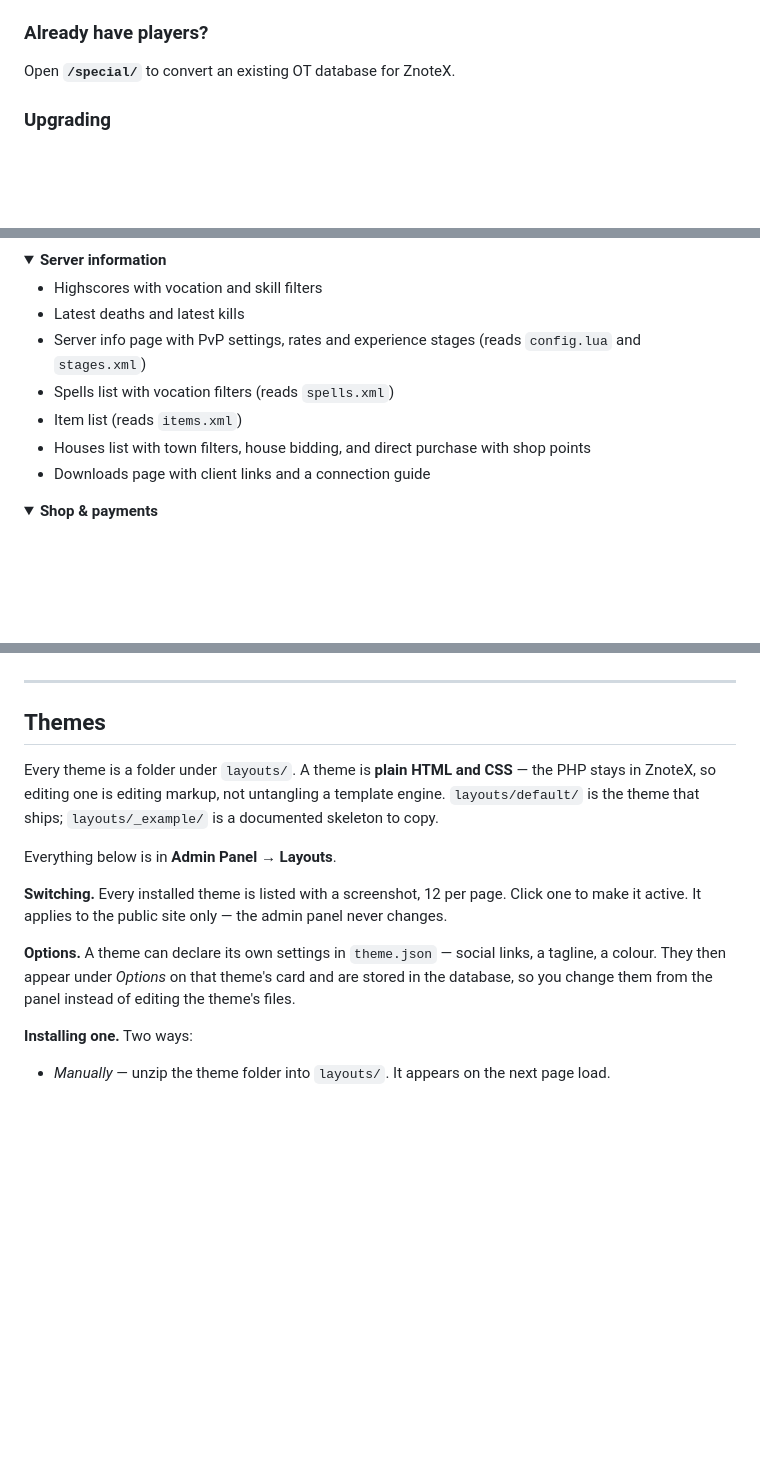
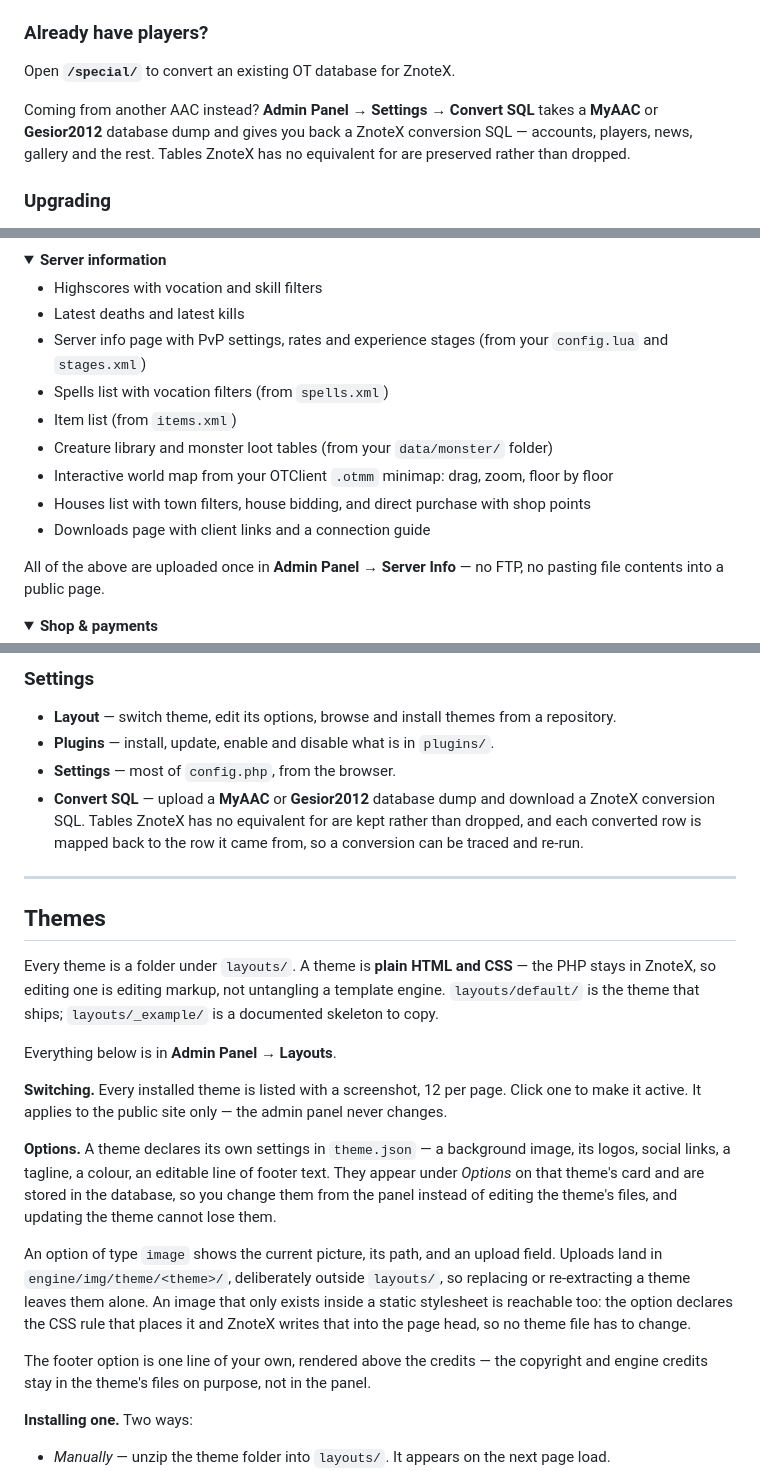
Before and after one commit to Open-Games-Community/ZnoteX, a Markdown page: README.md, 3 parts joined by grey strips. Rendered like a GitHub page; folded sections open; blank space fills up the shorter version.

```diff
--- a/README.md
+++ b/README.md
@@ -193,6 +193,11 @@ On Linux, `pecl install apcu` or your distribution's `php-apcu` package.
 
 Open **`/special/`** to convert an existing OT database for ZnoteX.
 
+Coming from another AAC instead? **Admin Panel → Settings → Convert SQL** takes a **MyAAC** or
+**Gesior2012** database dump and gives you back a ZnoteX conversion SQL — accounts, players,
+news, gallery and the rest. Tables ZnoteX has no equivalent for are preserved rather than
+dropped.
+
 ### Upgrading
 
 Replace everything **except** `config.local.php`, `layouts/`, `plugins/` and `engine/cache/`.
@@ -234,11 +239,16 @@ plugin has an update waiting.
 
 - Highscores with vocation and skill filters
 - Latest deaths and latest kills
-- Server info page with PvP settings, rates and experience stages (reads `config.lua` and `stages.xml`)
-- Spells list with vocation filters (reads `spells.xml`)
-- Item list (reads `items.xml`)
+- Server info page with PvP settings, rates and experience stages (from your `config.lua` and `stages.xml`)
+- Spells list with vocation filters (from `spells.xml`)
+- Item list (from `items.xml`)
+- Creature library and monster loot tables (from your `data/monster/` folder)
+- Interactive world map from your OTClient `.otmm` minimap: drag, zoom, floor by floor
 - Houses list with town filters, house bidding, and direct purchase with shop points
 - Downloads page with client links and a connection guide
+
+All of the above are uploaded once in **Admin Panel → Server Info** — no FTP, no pasting file
+contents into a public page.
 
 </details>
 
@@ -322,3 +368,11 @@ Shop offers are no longer configured through `$config['shop_offers']`. They are
+### Settings
+
+- **Layout** — switch theme, edit its options, browse and install themes from a repository.
+- **Plugins** — install, update, enable and disable what is in `plugins/`.
+- **Settings** — most of `config.php`, from the browser.
+- **Convert SQL** — upload a **MyAAC** or **Gesior2012** database dump and download a ZnoteX
+  conversion SQL. Tables ZnoteX has no equivalent for are kept rather than dropped, and each
+  converted row is mapped back to the row it came from, so a conversion can be traced and re-run.
 
 ---
 
@@ -333,9 +387,19 @@ Everything below is in **Admin Panel → Layouts**.
 **Switching.** Every installed theme is listed with a screenshot, 12 per page. Click one to make
 it active. It applies to the public site only — the admin panel never changes.
 
-**Options.** A theme can declare its own settings in `theme.json` — social links, a tagline, a
-colour. They then appear under *Options* on that theme's card and are stored in the database, so
-you change them from the panel instead of editing the theme's files.
+**Options.** A theme declares its own settings in `theme.json` — a background image, its logos,
+social links, a tagline, a colour, an editable line of footer text. They appear under *Options* on
+that theme's card and are stored in the database, so you change them from the panel instead of
+editing the theme's files, and updating the theme cannot lose them.
+
+An option of type `image` shows the current picture, its path, and an upload field. Uploads land
+in `engine/img/theme/<theme>/`, deliberately outside `layouts/`, so replacing or re-extracting a
+theme leaves them alone. An image that only exists inside a static stylesheet is reachable too:
+the option declares the CSS rule that places it and ZnoteX writes that into the page head, so no
+theme file has to change.
+
+The footer option is one line of your own, rendered above the credits — the copyright and engine
+credits stay in the theme's files on purpose, not in the panel.
 
 **Installing one.** Two ways:
 
```
Also changed, not shown: other parts of README.md (+59 -23 lines).
